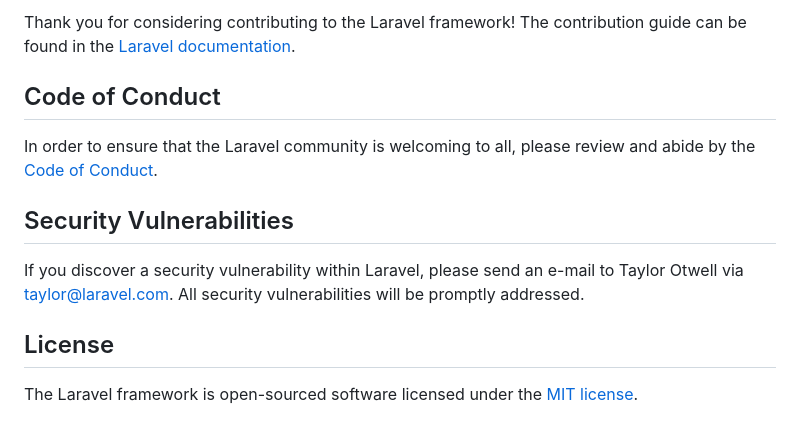
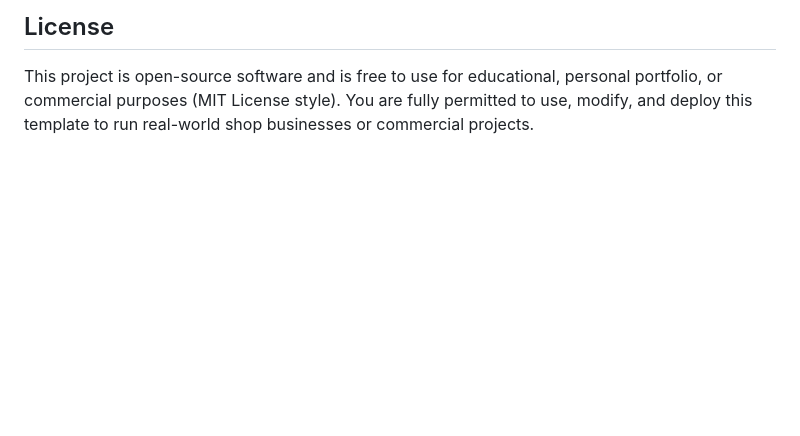
Before and after one commit to JasmineNasywa/simple-shop-inventory, a Markdown page: README.md, the part around one of its changes. Rendered like a GitHub page; blank space fills up the shorter version.

```diff
--- a/README.md
+++ b/README.md
@@ -45,14 +67,3 @@ Boost provides your agent 15+ tools and skills that help agents build Laravel ap
 
-Thank you for considering contributing to the Laravel framework! The contribution guide can be found in the [Laravel documentation](https://laravel.com/docs/contributions).
-
-## Code of Conduct
-
-In order to ensure that the Laravel community is welcoming to all, please review and abide by the [Code of Conduct](https://laravel.com/docs/contributions#code-of-conduct).
-
-## Security Vulnerabilities
-
-If you discover a security vulnerability within Laravel, please send an e-mail to Taylor Otwell via [taylor@laravel.com](mailto:taylor@laravel.com). All security vulnerabilities will be promptly addressed.
-
-## License
-
-The Laravel framework is open-sourced software licensed under the [MIT license](https://opensource.org/licenses/MIT).
+<h2>License</h2>
+<p>This project is open-source software and is free to use for educational, personal portfolio, or commercial purposes (MIT License style). You are fully permitted to use, modify, and deploy this template to run real-world shop businesses or commercial projects.</p>
```
Also changed, not shown: other parts of README.md (+49 -27 lines).
